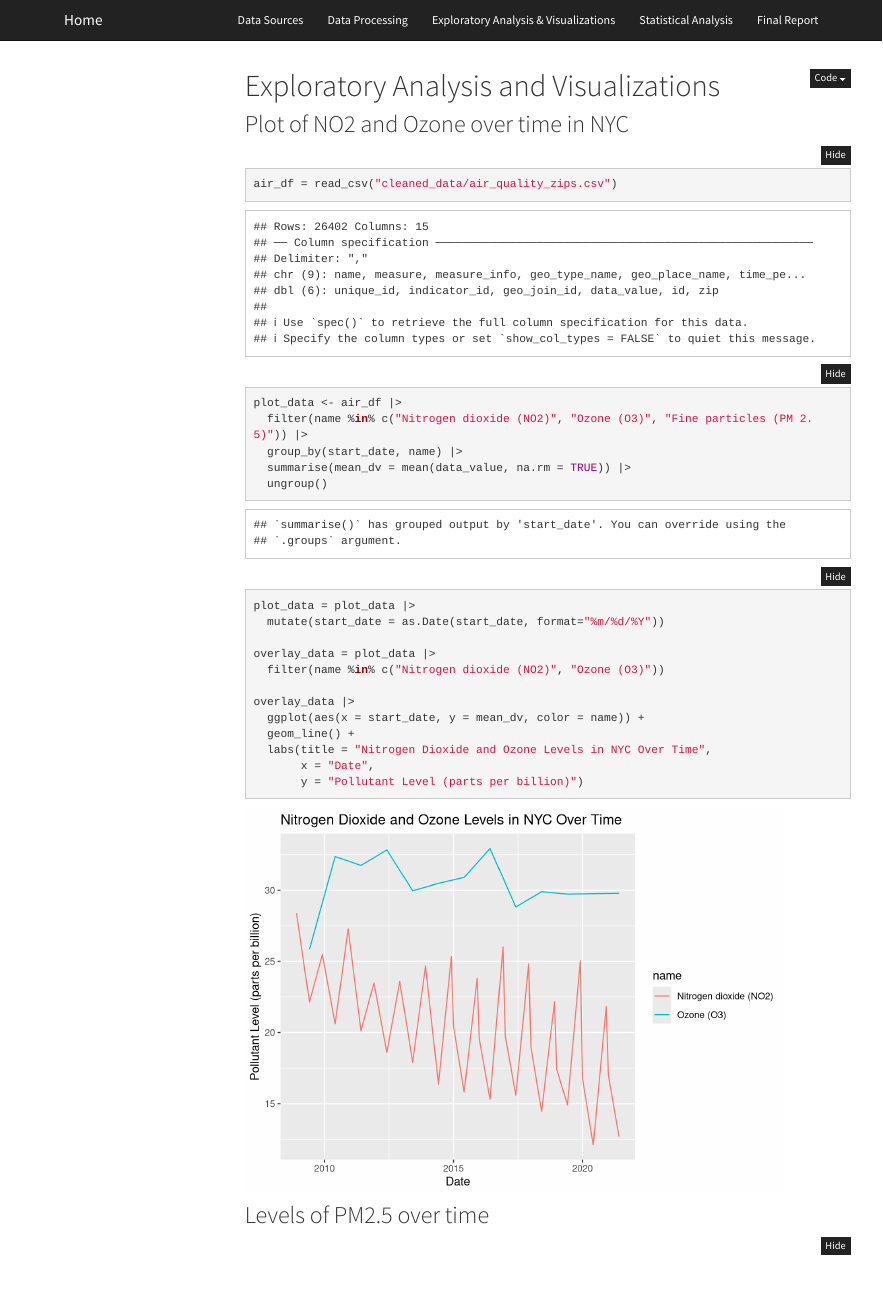
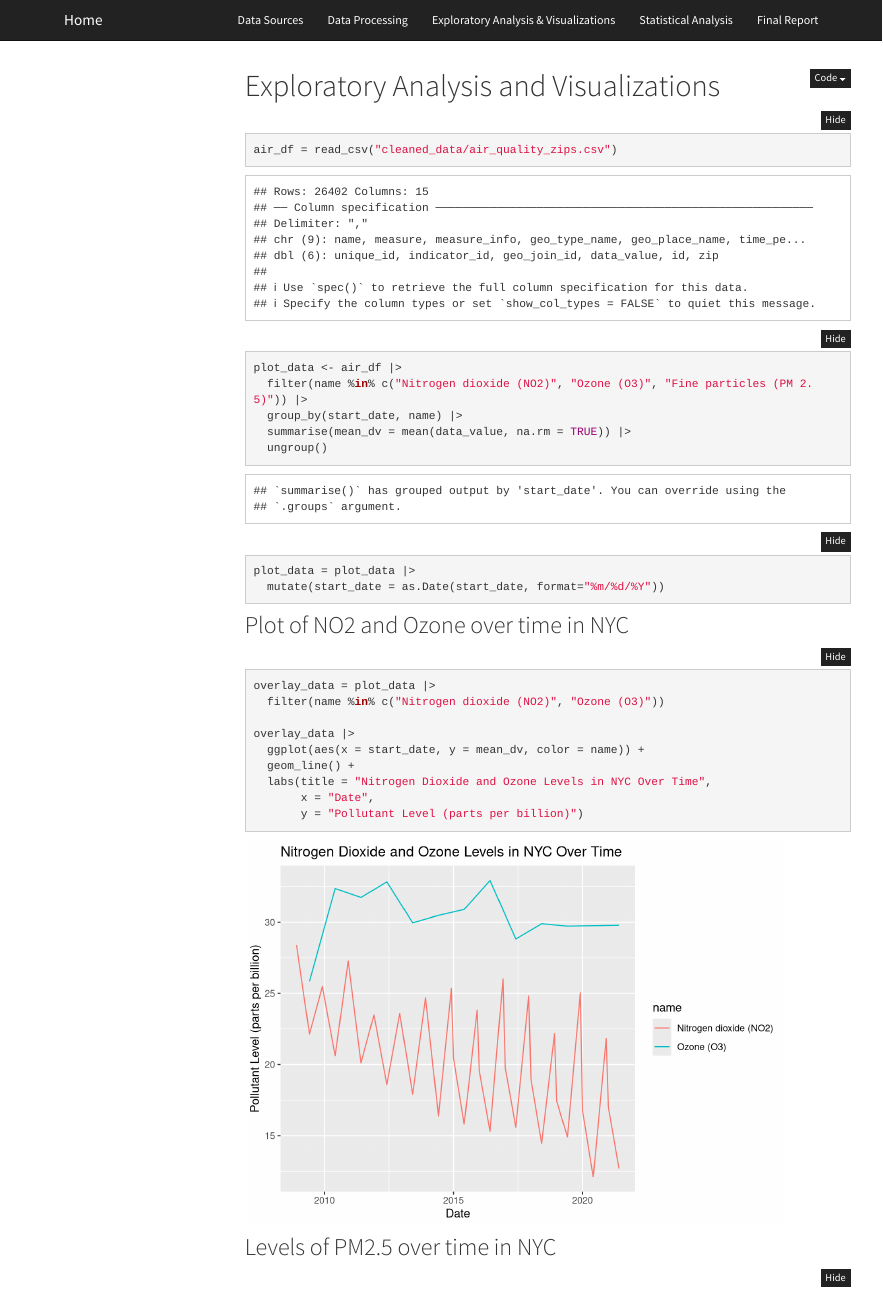
Before and after one commit to dkoproski/AirQualityHealthNYC.github.io, an R Markdown document (EAaV.Rmd): the page in a window 1100 px wide, from its top. Rendered offline with R 4.5, knitr and Pandoc, with nearby package versions; folded parts are opened; menus at the side of the page are left out.

Commit message:
Minor changes

````diff
--- a/EAaV.Rmd
+++ b/EAaV.Rmd
@@ -14,8 +14,6 @@ library(tidyverse)
 library(leaflet)
 ```
 
-## Plot of NO2 and Ozone over time in NYC
-
 ```{r}
 air_df = read_csv("cleaned_data/air_quality_zips.csv")
 
@@ -27,7 +25,12 @@ plot_data <- air_df |>
 
 plot_data = plot_data |>
   mutate(start_date = as.Date(start_date, format="%m/%d/%Y"))
+```
 
+
+## Plot of NO2 and Ozone over time in NYC
+
+```{r}
 overlay_data = plot_data |>
   filter(name %in% c("Nitrogen dioxide (NO2)", "Ozone (O3)"))
 
@@ -40,7 +43,7 @@ overlay_data |>
 
 ```
 
-## Levels of PM2.5 over time
+## Levels of PM2.5 over time in NYC
 
 ```{r}
 plot_data |>
````
Also changed, not shown: Stats.Rmd (+1 -1 lines).
